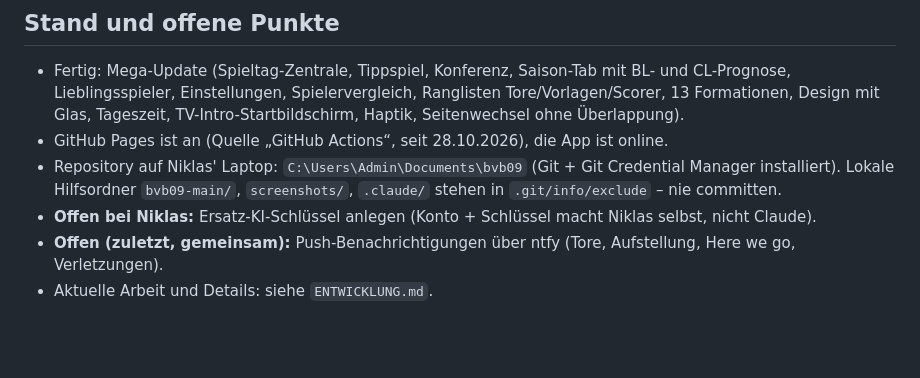
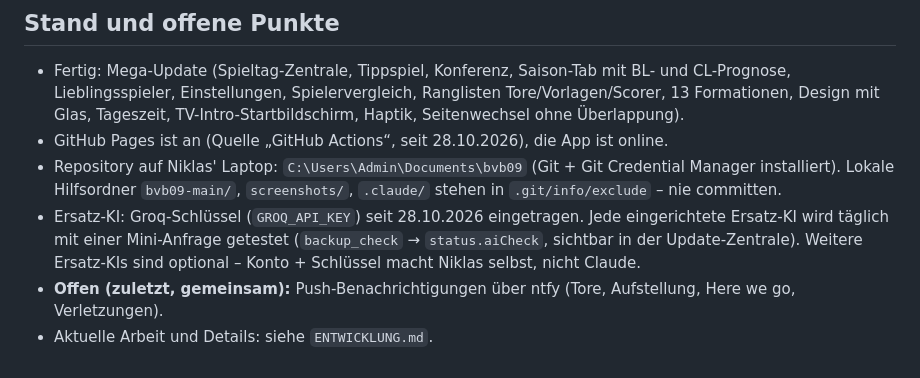
Before and after one commit to sneaxx141108-gif/bvb09, a Markdown page: CLAUDE.md, the part around the change. Rendered like a GitHub page; blank space fills up the shorter version.

Commit message:
Notizen: Ersatz-KI Groq eingetragen, täglicher Test
Co-Authored-By: Claude Opus 5.5 <noreply@anthropic.com>

```diff
--- a/CLAUDE.md
+++ b/CLAUDE.md
@@ -100,6 +100,8 @@ Ohne `GEMINI_API_KEY` laufen alle Module außer den KI-Texten. Python nur mit St
 - GitHub Pages ist an (Quelle „GitHub Actions“, seit 28.10.2026), die App ist online.
 - Repository auf Niklas' Laptop: `C:\Users\Admin\Documents\bvb09` (Git + Git Credential Manager installiert).
   Lokale Hilfsordner `bvb09-main/`, `screenshots/`, `.claude/` stehen in `.git/info/exclude` – nie committen.
-- **Offen bei Niklas:** Ersatz-KI-Schlüssel anlegen (Konto + Schlüssel macht Niklas selbst, nicht Claude).
+- Ersatz-KI: Groq-Schlüssel (`GROQ_API_KEY`) seit 28.10.2026 eingetragen. Jede eingerichtete Ersatz-KI wird täglich mit
+  einer Mini-Anfrage getestet (`backup_check` → `status.aiCheck`, sichtbar in der Update-Zentrale). Weitere Ersatz-KIs
+  sind optional – Konto + Schlüssel macht Niklas selbst, nicht Claude.
 - **Offen (zuletzt, gemeinsam):** Push-Benachrichtigungen über ntfy (Tore, Aufstellung, Here we go, Verletzungen).
 - Aktuelle Arbeit und Details: siehe `ENTWICKLUNG.md`.
```
Also changed, not shown: ENTWICKLUNG.md (+1 -1 lines).
